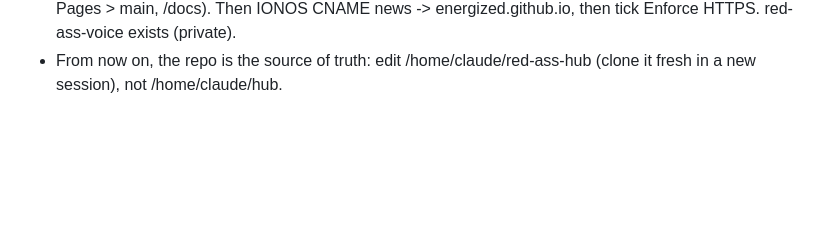
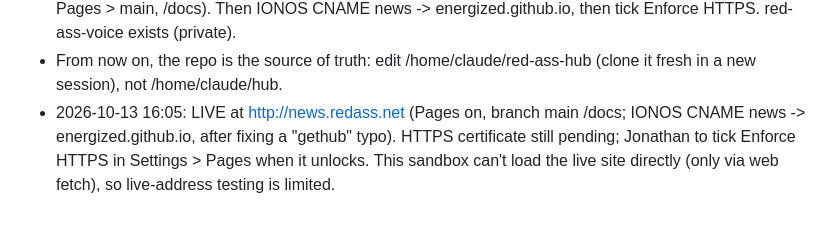
Before and after one commit to energized/red-ass-hub, a Markdown page: project/PROJECT-BRIEF.md, the part around the change. Drawn GitHub-style; blank space fills up the shorter version.

Commit message:
Log go-live in the project brief
Co-Authored-By: Claude Opus 5.5 <noreply@anthropic.com>
Claude-Session: https://claude.ai/code/session_012v383zPebJmBdY8myVNLi8

```diff
--- a/project/PROJECT-BRIEF.md
+++ b/project/PROJECT-BRIEF.md
@@ -46,3 +46,4 @@ Social Claude coordinates, merges their work, and reports to Jonathan.
 - 2026-10-13 09:56: Jonathan picked logo OPTION 1 (A + small flame in top-left, same group turned 180 degrees in bottom-right, big flame center). Final file: site/img/logo.svg (also qa/logo-final.svg). All letters outlined, no <text>, no <use>. Must be rolled out everywhere: game table + redass.net homepage + icons (Red Dealer), Godot table (Godot Dealer). Messages sent via Jonathan.
 - 2026-10-13 10:05: Repo energized/red-ass-hub (public) created by Jonathan; site pushed (commit e293720). Layout: docs/ = published site (with CNAME news.redass.net, .nojekyll), project/ = notes (not published). This proxy blocks the GitHub Pages API, so Jonathan turns Pages on by hand (Settings > Pages > main, /docs). Then IONOS CNAME news -> energized.github.io, then tick Enforce HTTPS. red-ass-voice exists (private).
 - From now on, the repo is the source of truth: edit /home/claude/red-ass-hub (clone it fresh in a new session), not /home/claude/hub.
+- 2026-10-13 16:05: LIVE at http://news.redass.net (Pages on, branch main /docs; IONOS CNAME news -> energized.github.io, after fixing a "gethub" typo). HTTPS certificate still pending; Jonathan to tick Enforce HTTPS in Settings > Pages when it unlocks. This sandbox can't load the live site directly (only via web fetch), so live-address testing is limited.
```
